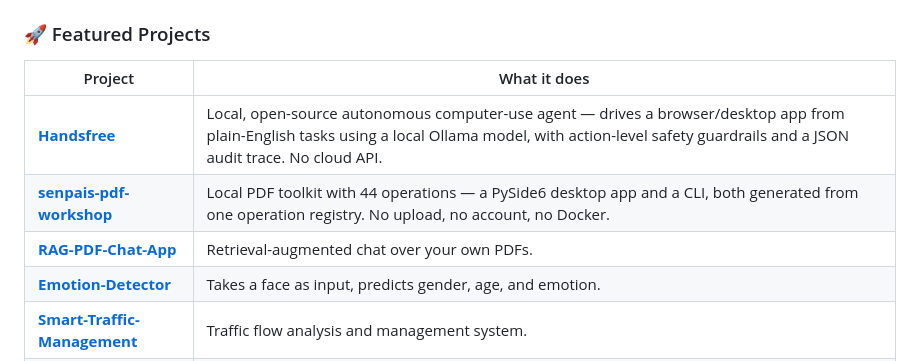
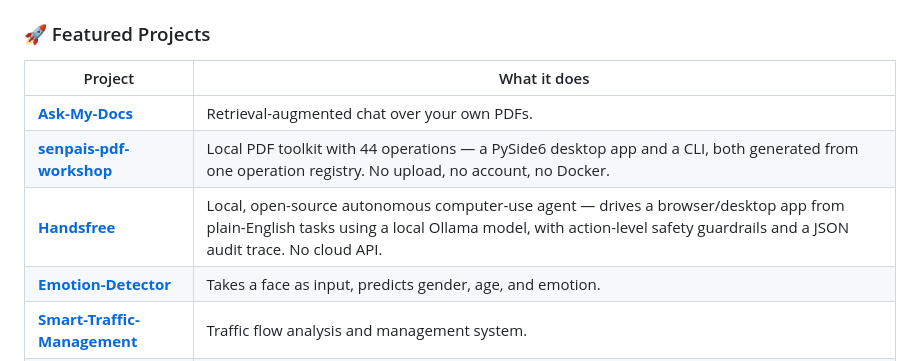
Before and after one commit to ArekatlaNishanthchowdary/ArekatlaNishanthchowdary, a Markdown page: README.md, the part around one of its changes. Drawn GitHub-style.

```diff
--- a/README.md
+++ b/README.md
@@ -29,9 +31,9 @@ I'm an AI/ML student who likes building things that run **locally and privately*
 
 | Project | What it does |
 |---|---|
+| [**Ask-My-Docs**](https://github.com/ArekatlaNishanthchowdary/Ask-My-Docs) | Retrieval-augmented chat over your own PDFs. |
+| [**senpais-pdf-workshop**](https://github.com/ArekatlaNishanthchowdary/senpais-pdf-workshop) | Local PDF toolkit with 44 operations — a PySide6 desktop app and a CLI, both generated from one operation registry. No upload, no account, no Docker. |
 | [**Handsfree**](https://github.com/ArekatlaNishanthchowdary/Handsfree) | Local, open-source autonomous computer-use agent — drives a browser/desktop app from plain-English tasks using a local Ollama model, with action-level safety guardrails and a JSON audit trace. No cloud API. |
-| [**senpais-pdf-workshop**](https://github.com/ArekatlaNishanthchowdary/senpais-pdf-workshop) | Local PDF toolkit with 44 operations — a PySide6 desktop app and a CLI, both generated from one operation registry. No upload, no account, no Docker. |
-| [**RAG-PDF-Chat-App**](https://github.com/ArekatlaNishanthchowdary/RAG-PDF-Chat-App) | Retrieval-augmented chat over your own PDFs. |
 | [**Emotion-Detector**](https://github.com/ArekatlaNishanthchowdary/Emotion-Detector) | Takes a face as input, predicts gender, age, and emotion. |
 | [**Smart-Traffic-Management**](https://github.com/ArekatlaNishanthchowdary/Smart-Traffic-Management) | Traffic flow analysis and management system. |
 | [**STEM-to-Sign-Language**](https://github.com/ArekatlaNishanthchowdary/STEM-to-Sign-Language) | Translates STEM terminology into sign language. |
```
Also changed, not shown: other parts of README.md (+2 -0 lines).
